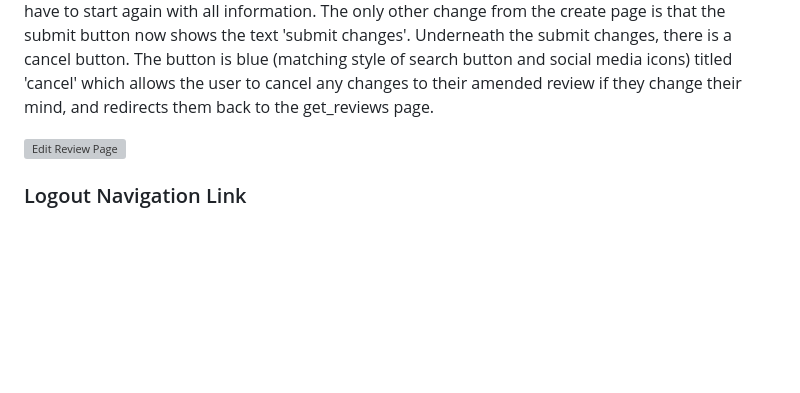
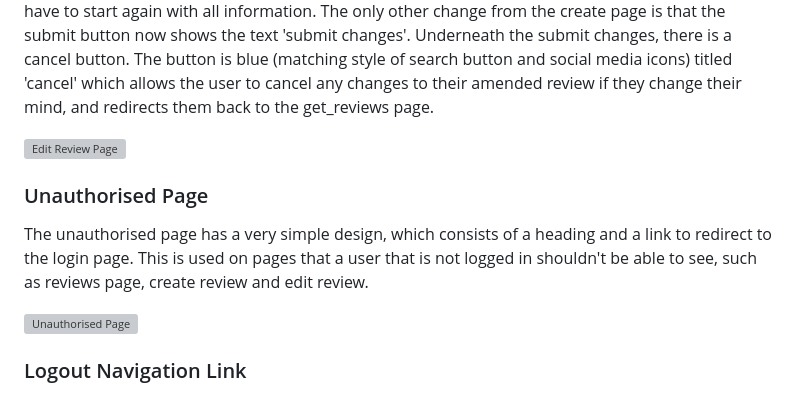
Before and after one commit to toddnedwards/milestone-3-project-movie-reviewer, a Markdown page: README.md, the part around the change. Drawn GitHub-style; blank space fills up the shorter version; grey boxes are pictures that could not be loaded.

Commit message:
unauthorised page information and image added

```diff
--- a/README.md
+++ b/README.md
@@ -318,6 +318,13 @@ The create review page is a simple design which includes a submit form. The cate
 The edit review page has the same design as the create review page. This is because its using the same information as before, but simply amending any information on the page that may need changing by the user. It has the same layout and options as the create review page. The only difference it displays is displaying the text that was from the already created review that needs editing, so the user can see what needs editing and can leave what doesn't need editing so they don't have to start again with all information. The only other change from the create page is that the submit button now shows the text 'submit changes'. Underneath the submit changes, there is a cancel button. The button is blue (matching style of search button and social media icons) titled 'cancel' which allows the user to cancel any changes to their amended review if they change their mind, and redirects them back to the get_reviews page.
 
 ![Edit Review Page](documentation/features/edit-review-page.png)
+<br>
+
+### Unauthorised Page
+
+The unauthorised page has a very simple design, which consists of a heading and a link to redirect to the login page. This is used on pages that a user that is not logged in shouldn't be able to see, such as reviews page, create review and edit review.
+
+![Unauthorised Page](documentation/features/unauthorised-page.png)
 <br>
 
 ### Logout Navigation Link
```
